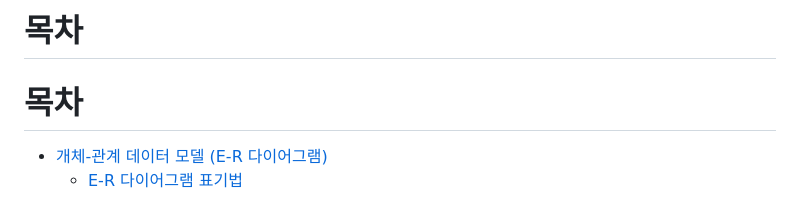
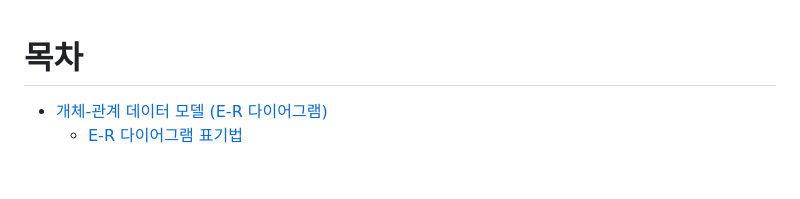
Before and after one commit to skcy1515/Study-Log, a Markdown page: CS 지식/데이터베이스/개체-관계 데이터 모델.md, the part around one of its changes. Drawn GitHub-style; blank space fills up the shorter version.

```diff
--- a/CS 지식/데이터베이스/개체-관계 데이터 모델.md
+++ b/CS 지식/데이터베이스/개체-관계 데이터 모델.md
@@ -1,4 +1,3 @@
-# 목차
 # 목차
 - [개체-관계 데이터 모델 (E-R 다이어그램)](#개체-관계-데이터-모델-e-r-다이어그램)
   - [E-R 다이어그램 표기법](#e-r-다이어그램-표기법)
```
Also changed, not shown: other parts of CS 지식/데이터베이스/개체-관계 데이터 모델.md (+10 -12 lines).
